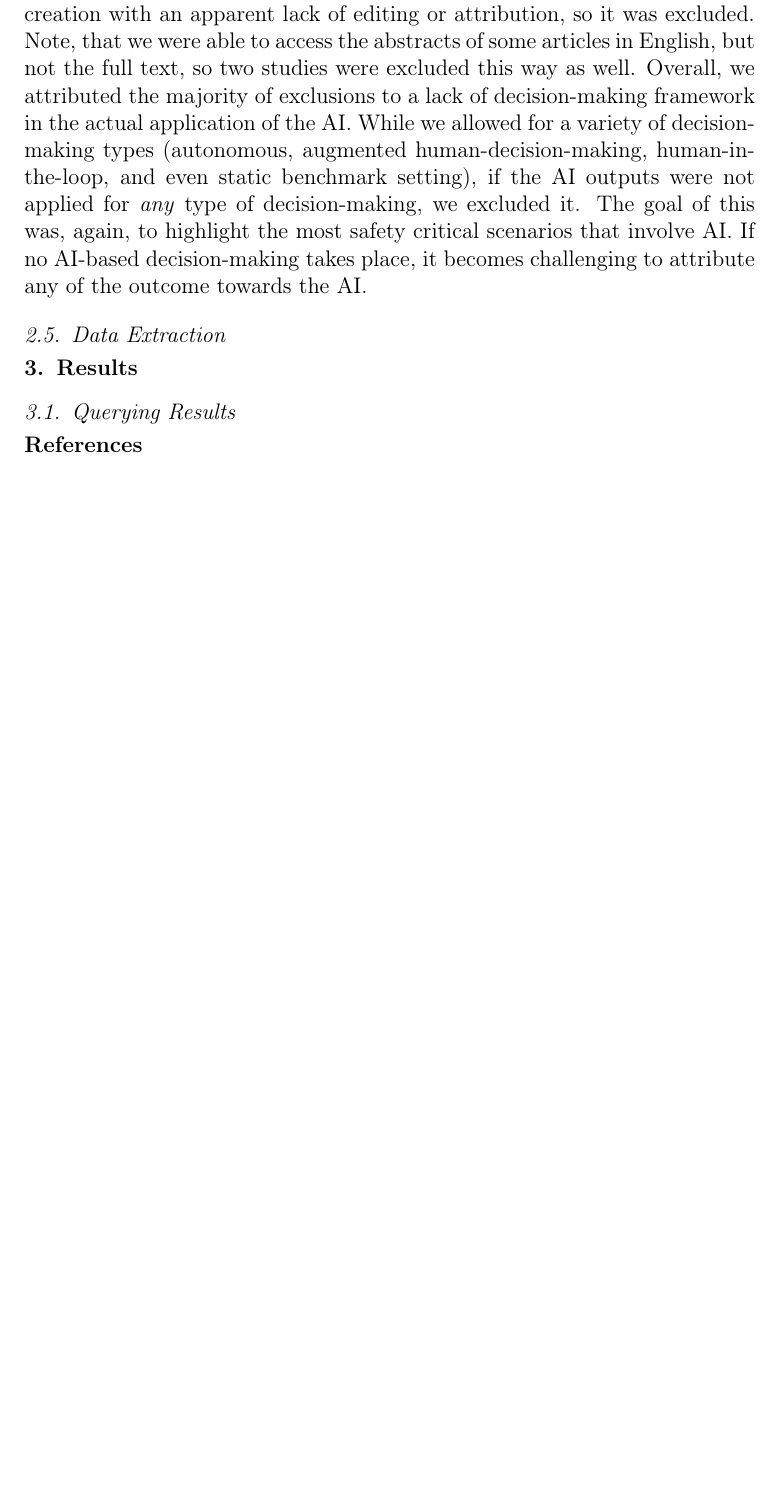
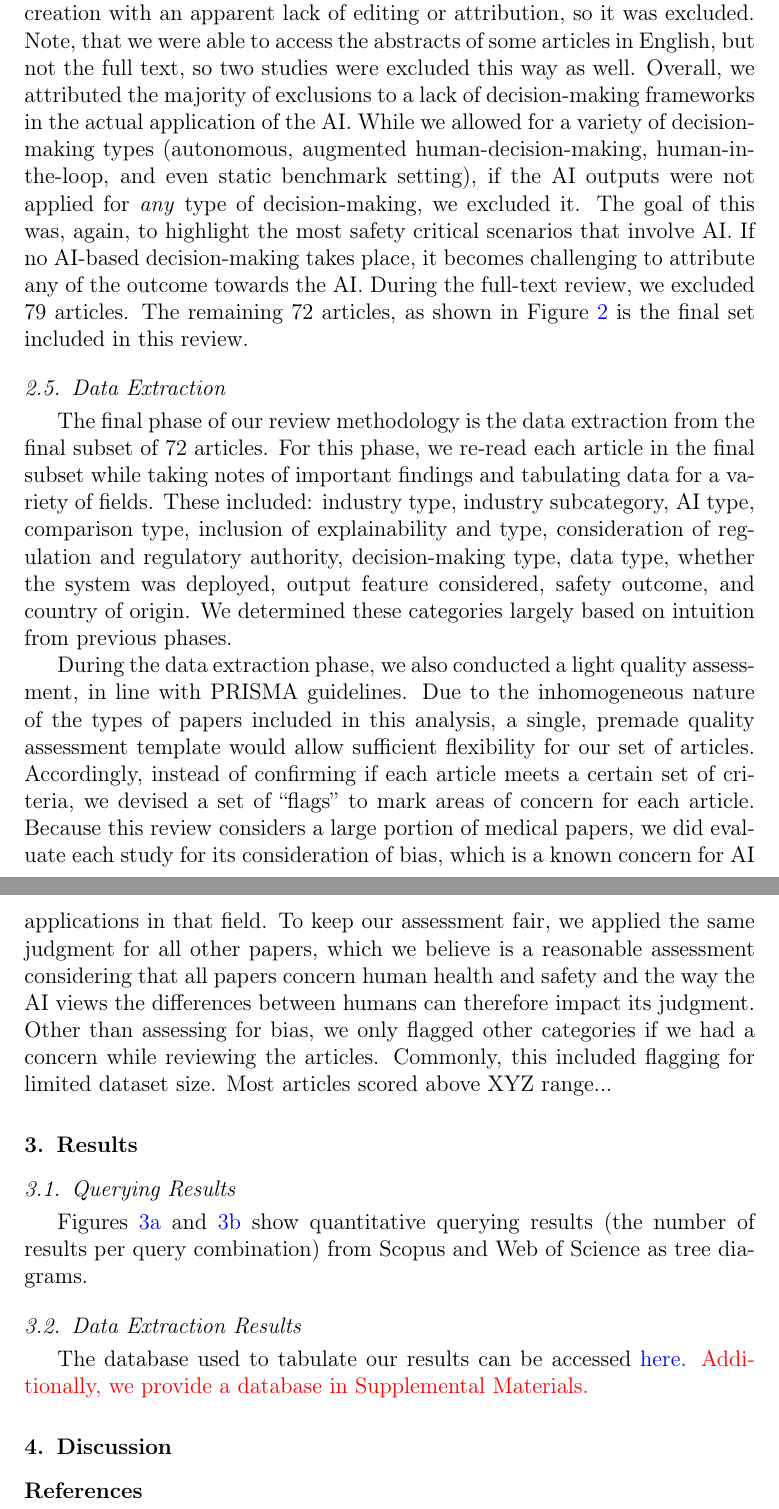
Before and after one commit to aims-umich/2025-panczyk-slr, a LaTeX paper (paper/main.tex): part of page 8 of 12 before the commit and two parts of pages 8 and 9 of 13 after it, the two joined at a grey line, cut so that both start at the same text, the shorter picture padded with empty space. Compiled offline with pdfLaTeX.

Commit message:
adds data extraction

```diff
--- a/paper/main.tex
+++ b/paper/main.tex
@@ -50,6 +50,12 @@
 %% The amsthm package provides extended theorem environments
 %% \usepackage{amsthm}
 \usepackage{hyperref}
+\hypersetup{
+    colorlinks=true,
+    linkcolor=blue,
+    filecolor=magenta,
+    urlcolor=cyan,
+    }
 \usepackage{graphicx}
 \usepackage{makecell}
 
@@ -235,14 +241,17 @@ We also observed some exclusion criteria as to what constituted ``AI.'' Because
 \subsection{Full Text Screening}
 After the title and abstract screening, we proceeded to the full text screening stage. This phase, as its name suggests, involves reading the full text of each paper and applying the same inclusion/exclusion criteria shown in Table \ref{tab:inclusion_exclusion}. The articles that made it past the abstract phase showed promise for meeting all of our inclusion criteria, but this must be confirmed after fully analyzing each text. During the full-text screening phase, we track the exclusion reason for each article. The number of articles and their specific exclusion criteria are shown in Figure \ref{fig:prisma_flow}.
 
-We did include some additional exclusion reasons during this phase to increase our specificity. One example was the note: ``Too field-specific.'' This was only a handful of papers, but consisted of studies that failed to discuss the AI technology in sufficient detail or conversely, failed to discuss the AI application in specific detail. Similarly, we did not include methods-only papers. One paper we reviewed showed clear abuse of generative AI in its creation with an apparent lack of editing or attribution, so it was excluded. Note, that we were able to access the abstracts of some articles in English, but not the full text, so two studies were excluded this way as well. Overall, we attributed the majority of exclusions to a lack of decision-making framework in the actual application of the AI. While we allowed for a variety of decision-making types (autonomous, augmented human-decision-making, human-in-the-loop, and even static benchmark setting), if the AI outputs were not applied for \textit{any} type of decision-making, we excluded it. The goal of this was, again, to highlight the most safety critical scenarios that involve AI. If no AI-based decision-making takes place, it becomes challenging to attribute any of the outcome towards the AI.
+We did include some additional exclusion reasons during this phase to increase our specificity. One example was the note: ``Too field-specific.'' This was only a handful of papers, but consisted of studies that failed to discuss the AI technology in sufficient detail or conversely, failed to discuss the AI application in specific detail. Similarly, we did not include methods-only papers. One paper we reviewed showed clear abuse of generative AI in its creation with an apparent lack of editing or attribution, so it was excluded. Note, that we were able to access the abstracts of some articles in English, but not the full text, so two studies were excluded this way as well. Overall, we attributed the majority of exclusions to a lack of decision-making frameworks in the actual application of the AI. While we allowed for a variety of decision-making types (autonomous, augmented human-decision-making, human-in-the-loop, and even static benchmark setting), if the AI outputs were not applied for \textit{any} type of decision-making, we excluded it. The goal of this was, again, to highlight the most safety critical scenarios that involve AI. If no AI-based decision-making takes place, it becomes challenging to attribute any of the outcome towards the AI. During the full-text review, we excluded 79 articles. The remaining 72 articles, as shown in Figure \ref{fig:prisma_flow} is the final set included in this review.
 
 \subsection{Data Extraction}
 % List data pulled from final subset of articles
+The final phase of our review methodology is the data extraction from the final subset of 72 articles. For this phase, we re-read each article in the final subset while taking notes of important findings and tabulating data for a variety of fields. These included: industry type, industry subcategory, AI type, comparison type, inclusion of explainability and type, consideration of regulation and regulatory authority, decision-making type, data type, whether the system was deployed, output feature considered, safety outcome, and country of origin. We determined these categories largely based on intuition from previous phases.
+
+During the data extraction phase, we also conducted a light quality assessment, in line with PRISMA guidelines. Due to the inhomogeneous nature of the types of papers included in this analysis, a single, premade quality assessment template would allow sufficient flexibility for our set of articles. Accordingly, instead of confirming if each article meets a certain set of criteria, we devised a set of ``flags'' to mark areas of concern for each article. Because this review considers a large portion of medical papers, we did evaluate each study for its consideration of bias, which is a known concern for AI applications in that field. To keep our assessment fair, we applied the same judgment for all other papers, which we believe is a reasonable assessment considering that all papers concern human health and safety and the way the AI views the differences between humans can therefore impact its judgment. Other than assessing for bias, we only flagged other categories if we had a concern while reviewing the articles. Commonly, this included flagging for limited dataset size. Most articles scored above XYZ range...
 
 \section{Results}
 \subsection{Querying Results}
-
+Figures \ref{fig:bar_scopus} and \ref{fig:bar_wos} show quantitative querying results (the number of results per query combination) from Scopus and Web of Science as tree diagrams.
 \begin{figure}
 \centering
 \begin{subfigure}{\textwidth}
@@ -279,6 +288,12 @@ We did include some additional exclusion reasons during this phase to increase o
 \label{fig:tree}
 \end{figure}
 
+\subsection{Data Extraction Results}
+The database used to tabulate our results can be accessed \href{https://www.notion.so/2ff683956c2580a9b1cdcf750b987f70?v=0b1df89639f442c29749d75c23802f13&source=copy_link}{here.} \textcolor{red}{Additionally, we provide a database in Supplemental Materials.}
+
+\section{Discussion}
+
+
 \bibliographystyle{elsarticle-num}
 \bibliography{bibliography}
 \end{document}
```
Also changed, not shown: paper/main.pdf, paper/main.tex (8 more changed lines).
